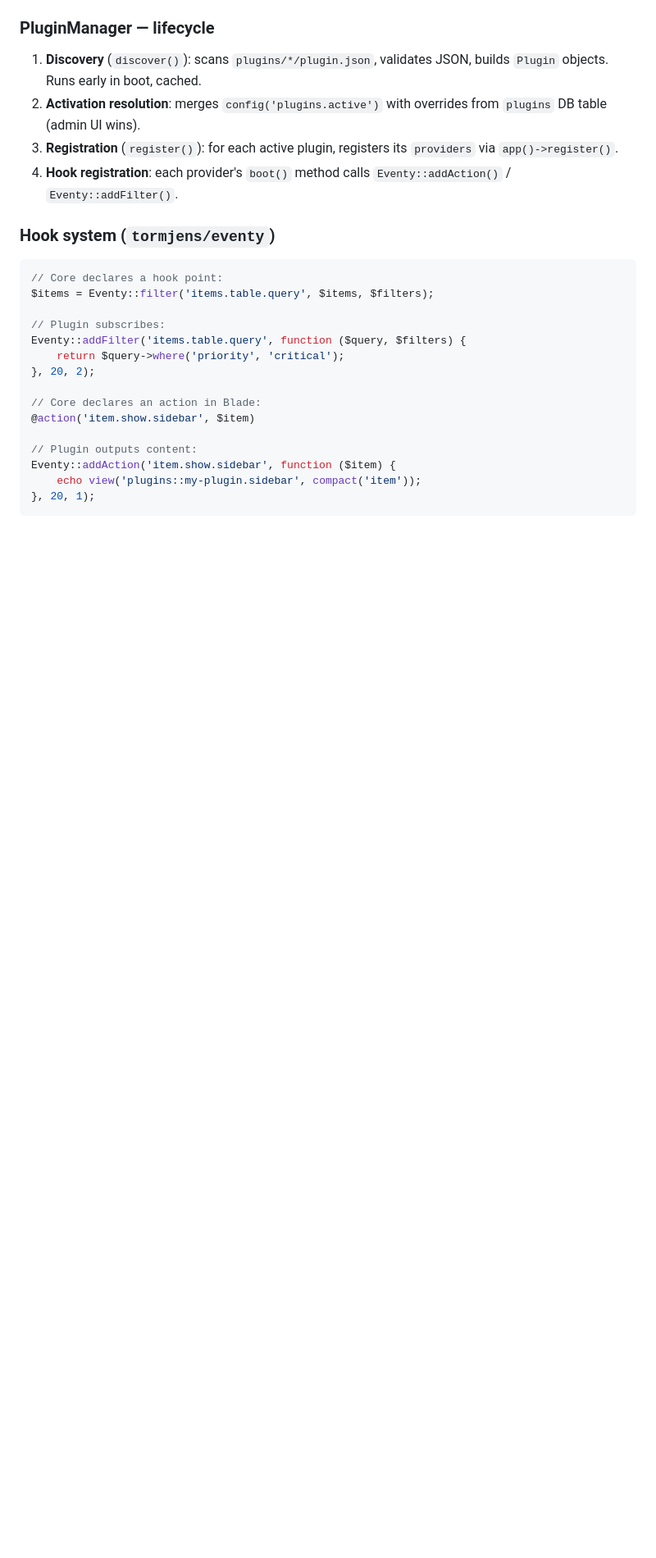
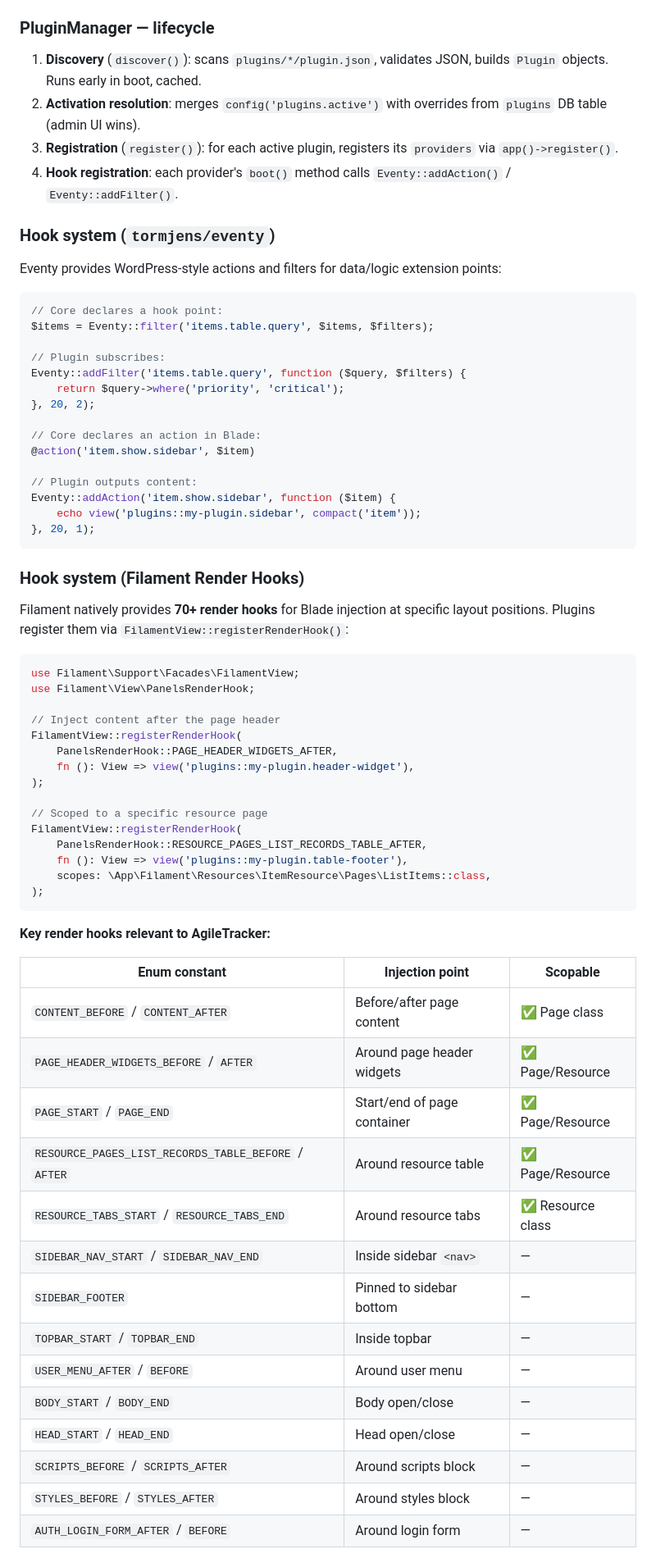
Before and after one commit to anatolii-iumashev/agiletracker, a Markdown page: docs/rfc/2026-05-30-plugin-system.md, the part around one of its changes. Shown at 82% size. GitHub-like rendering; blank space fills up the shorter version.

````diff
--- a/docs/rfc/2026-05-30-plugin-system.md
+++ b/docs/rfc/2026-05-30-plugin-system.md
@@ -96,6 +161,8 @@ plugins/
 4. **Hook registration**: each provider's `boot()` method calls `Eventy::addAction()` / `Eventy::addFilter()`.
 
 ### Hook system (`tormjens/eventy`)
+
+Eventy provides WordPress-style actions and filters for data/logic extension points:
 
 ```php
 // Core declares a hook point:
@@ -115,3 +182,44 @@ Eventy::addAction('item.show.sidebar', function ($item) {
 }, 20, 1);
 ```
 
+### Hook system (Filament Render Hooks)
+
+Filament natively provides **70+ render hooks** for Blade injection at specific layout positions. Plugins register them via `FilamentView::registerRenderHook()`:
+
+```php
+use Filament\Support\Facades\FilamentView;
+use Filament\View\PanelsRenderHook;
+
+// Inject content after the page header
+FilamentView::registerRenderHook(
+    PanelsRenderHook::PAGE_HEADER_WIDGETS_AFTER,
+    fn (): View => view('plugins::my-plugin.header-widget'),
+);
+
+// Scoped to a specific resource page
+FilamentView::registerRenderHook(
+    PanelsRenderHook::RESOURCE_PAGES_LIST_RECORDS_TABLE_AFTER,
+    fn (): View => view('plugins::my-plugin.table-footer'),
+    scopes: \App\Filament\Resources\ItemResource\Pages\ListItems::class,
+);
+```
+
+**Key render hooks relevant to AgileTracker:**
+
+| Enum constant | Injection point | Scopable |
+|---|---|---|
+| `CONTENT_BEFORE` / `CONTENT_AFTER` | Before/after page content | ✅ Page class |
+| `PAGE_HEADER_WIDGETS_BEFORE` / `AFTER` | Around page header widgets | ✅ Page/Resource |
+| `PAGE_START` / `PAGE_END` | Start/end of page container | ✅ Page/Resource |
+| `RESOURCE_PAGES_LIST_RECORDS_TABLE_BEFORE` / `AFTER` | Around resource table | ✅ Page/Resource |
+| `RESOURCE_TABS_START` / `RESOURCE_TABS_END` | Around resource tabs | ✅ Resource class |
+| `SIDEBAR_NAV_START` / `SIDEBAR_NAV_END` | Inside sidebar `<nav>` | — |
+| `SIDEBAR_FOOTER` | Pinned to sidebar bottom | — |
+| `TOPBAR_START` / `TOPBAR_END` | Inside topbar | — |
+| `USER_MENU_AFTER` / `BEFORE` | Around user menu | — |
+| `BODY_START` / `BODY_END` | Body open/close | — |
+| `HEAD_START` / `HEAD_END` | Head open/close | — |
+| `SCRIPTS_BEFORE` / `SCRIPTS_AFTER` | Around scripts block | — |
+| `STYLES_BEFORE` / `STYLES_AFTER` | Around styles block | — |
+| `AUTH_LOGIN_FORM_AFTER` / `BEFORE` | Around login form | — |
+
````
Also changed, not shown: other parts of docs/rfc/2026-05-30-plugin-system.md (+103 -13 lines), ROADMAP.md (+7 -4 lines), docs/rfc/2026-05-30-label-based-tags.md (added, +145 -0 lines).
